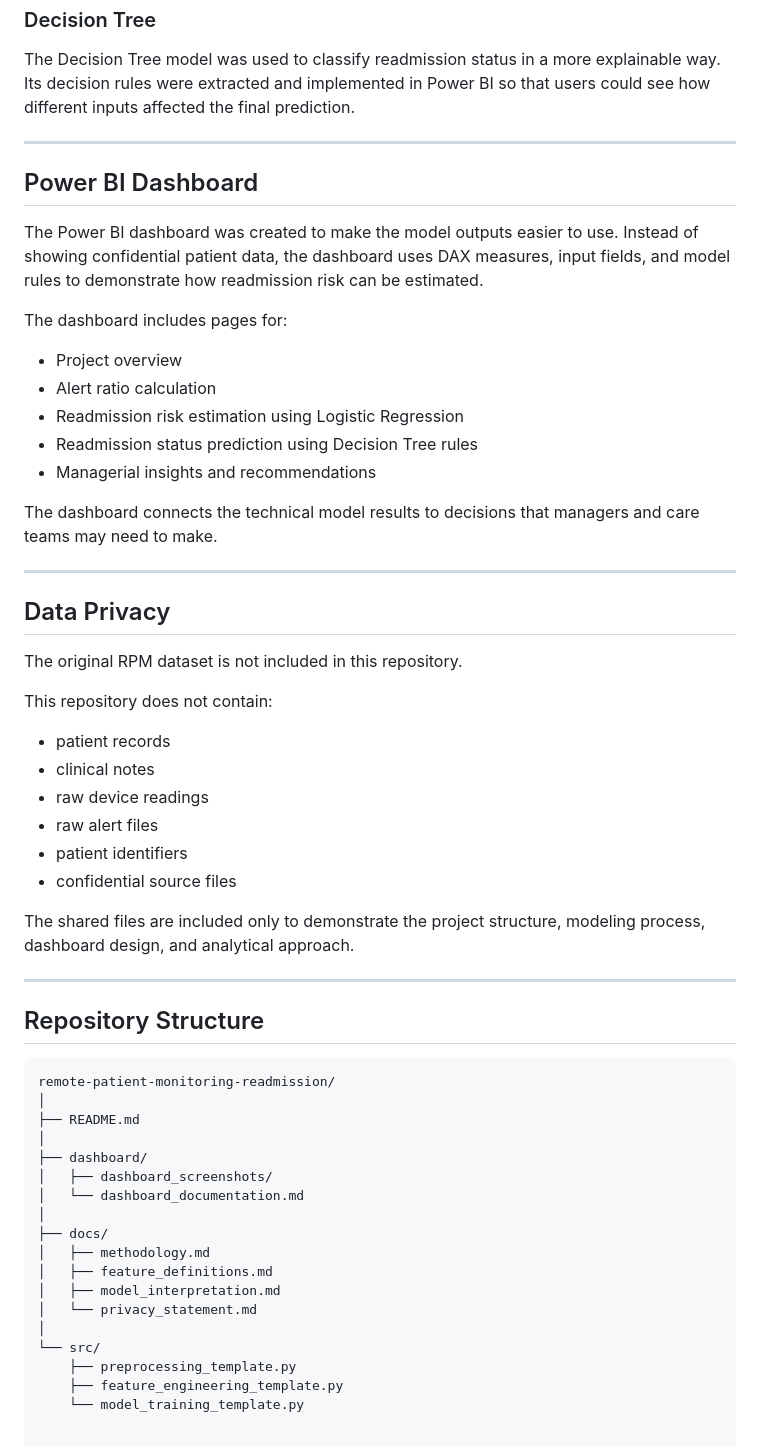
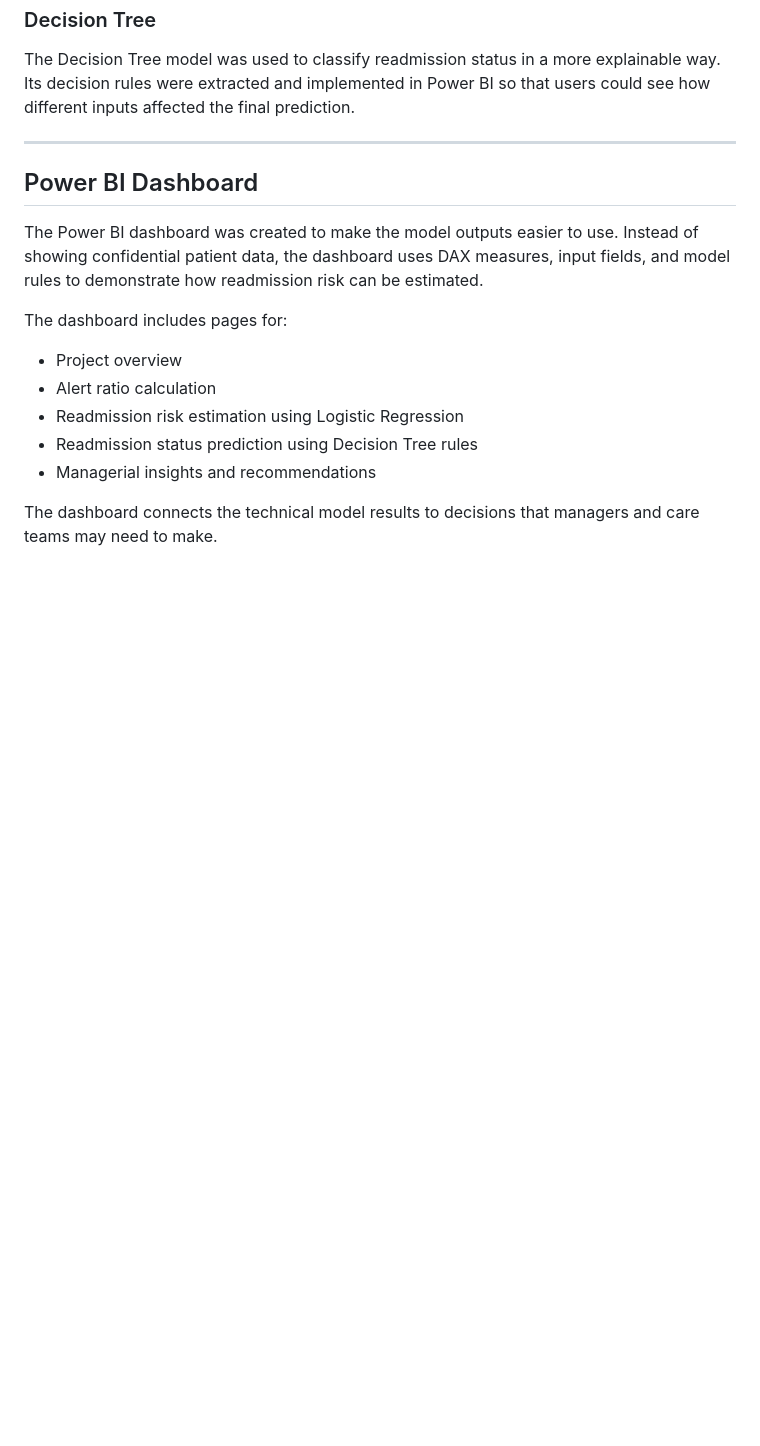
Before and after one commit to Amirmahdi-Amrollahi-Biukey/Remote-Patient-Monitoring-Dashboard, a Markdown page: README.md, the part around the change. Rendered like a GitHub page; blank space fills up the shorter version.

````diff
--- a/README.md
+++ b/README.md
@@ -68,44 +68,3 @@ The dashboard includes pages for:
 - Managerial insights and recommendations
 
 The dashboard connects the technical model results to decisions that managers and care teams may need to make.
-
----
-
-## Data Privacy
-
-The original RPM dataset is not included in this repository.
-
-This repository does not contain:
-
-- patient records
-- clinical notes
-- raw device readings
-- raw alert files
-- patient identifiers
-- confidential source files
-
-The shared files are included only to demonstrate the project structure, modeling process, dashboard design, and analytical approach.
-
----
-
-## Repository Structure
-
-```text
-remote-patient-monitoring-readmission/
-│
-├── README.md
-│
-├── dashboard/
-│   ├── dashboard_screenshots/
-│   └── dashboard_documentation.md
-│
-├── docs/
-│   ├── methodology.md
-│   ├── feature_definitions.md
-│   ├── model_interpretation.md
-│   └── privacy_statement.md
-│
-└── src/
-    ├── preprocessing_template.py
-    ├── feature_engineering_template.py
-    └── model_training_template.py
````
